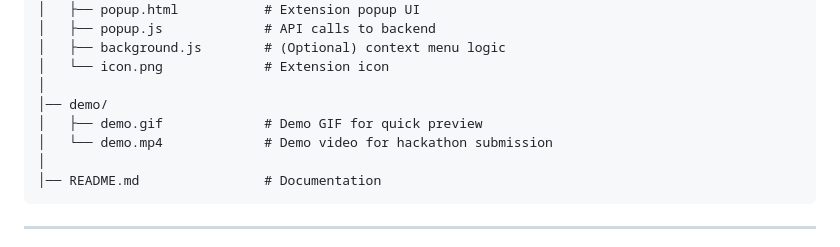
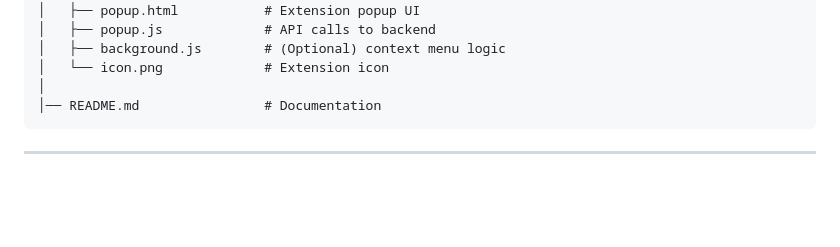
Before and after one commit to Ujjansh05/Real-Time-Meme-Intelligence-Bot, a Markdown page: README.md, the part around the change printed below. Rendered like a GitHub page; blank space fills up the shorter version.

````diff
--- a/README.md
+++ b/README.md
@@ -97,10 +98,6 @@ meme-intelligence-bot/
 │   ├── background.js        # (Optional) context menu logic
 │   └── icon.png             # Extension icon
 │
-│── demo/
-│   ├── demo.gif             # Demo GIF for quick preview
-│   └── demo.mp4             # Demo video for hackathon submission
-│
 │── README.md                # Documentation
 ```
 
````
Also changed, not shown: other parts of README.md (+2 -1 lines).
